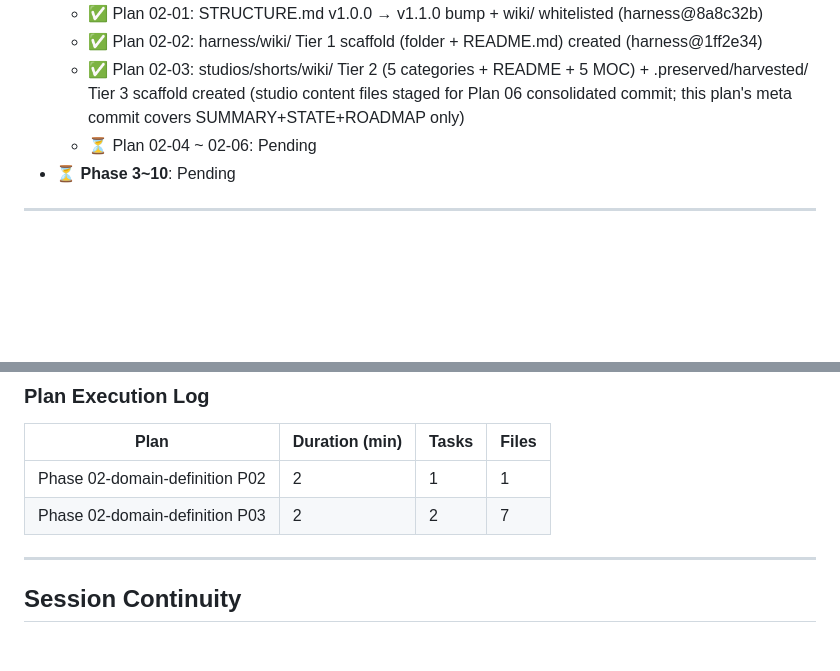
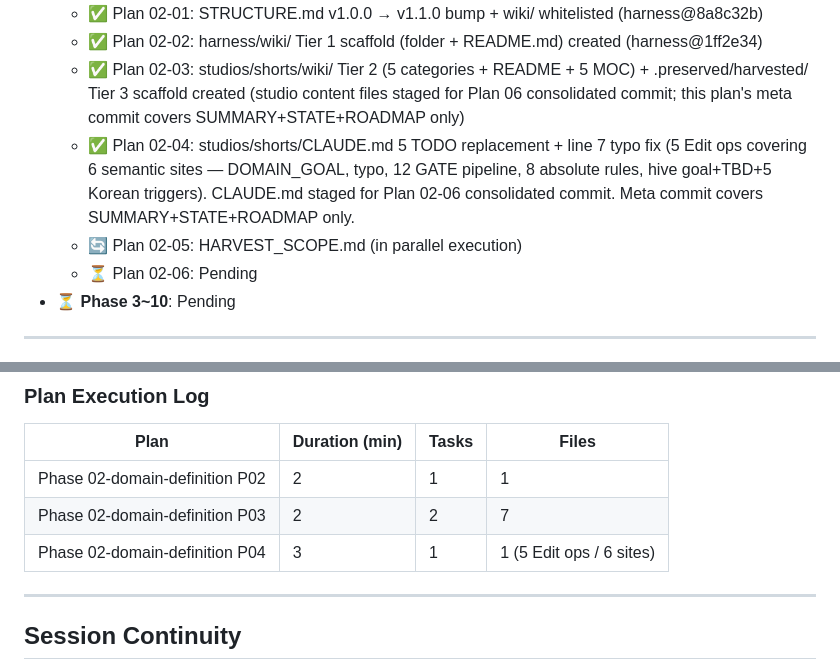
Before and after one commit to kanno321-create/shorts_studio, a Markdown page: .planning/STATE.md, 2 parts joined by grey strips. Drawn GitHub-style; blank space fills up the shorter version.

```diff
--- a/.planning/STATE.md
+++ b/.planning/STATE.md
@@ -50,7 +50,9 @@ Plan: 4 of 6 (next)
   - ✅ Plan 02-01: STRUCTURE.md v1.0.0 → v1.1.0 bump + wiki/ whitelisted (harness@8a8c32b)
   - ✅ Plan 02-02: harness/wiki/ Tier 1 scaffold (folder + README.md) created (harness@1ff2e34)
   - ✅ Plan 02-03: studios/shorts/wiki/ Tier 2 (5 categories + README + 5 MOC) + .preserved/harvested/ Tier 3 scaffold created (studio content files staged for Plan 06 consolidated commit; this plan's meta commit covers SUMMARY+STATE+ROADMAP only)
-  - ⏳ Plan 02-04 ~ 02-06: Pending
+  - ✅ Plan 02-04: studios/shorts/CLAUDE.md 5 TODO replacement + line 7 typo fix (5 Edit ops covering 6 semantic sites — DOMAIN_GOAL, typo, 12 GATE pipeline, 8 absolute rules, hive goal+TBD+5 Korean triggers). CLAUDE.md staged for Plan 02-06 consolidated commit. Meta commit covers SUMMARY+STATE+ROADMAP only.
+  - 🔄 Plan 02-05: HARVEST_SCOPE.md (in parallel execution)
+  - ⏳ Plan 02-06: Pending
 - ⏳ **Phase 3~10**: Pending
 
 ---
@@ -123,6 +125,7 @@ PROJECT.md § Key Decisions 참조. 10개 결정 모두 Pending 상태 — 각 P
 |------|----------------|-------|-------|
 | Phase 02-domain-definition P02 | 2 | 1 | 1 |
 | Phase 02-domain-definition P03 | 2 | 2 | 7 |
+| Phase 02-domain-definition P04 | 3 | 1 | 1 (5 Edit ops / 6 sites) |
 
 ---
 
```
Also changed, not shown: other parts of .planning/STATE.md (+13 -13 lines), .planning/ROADMAP.md (+3 -3 lines), 1 other file.
